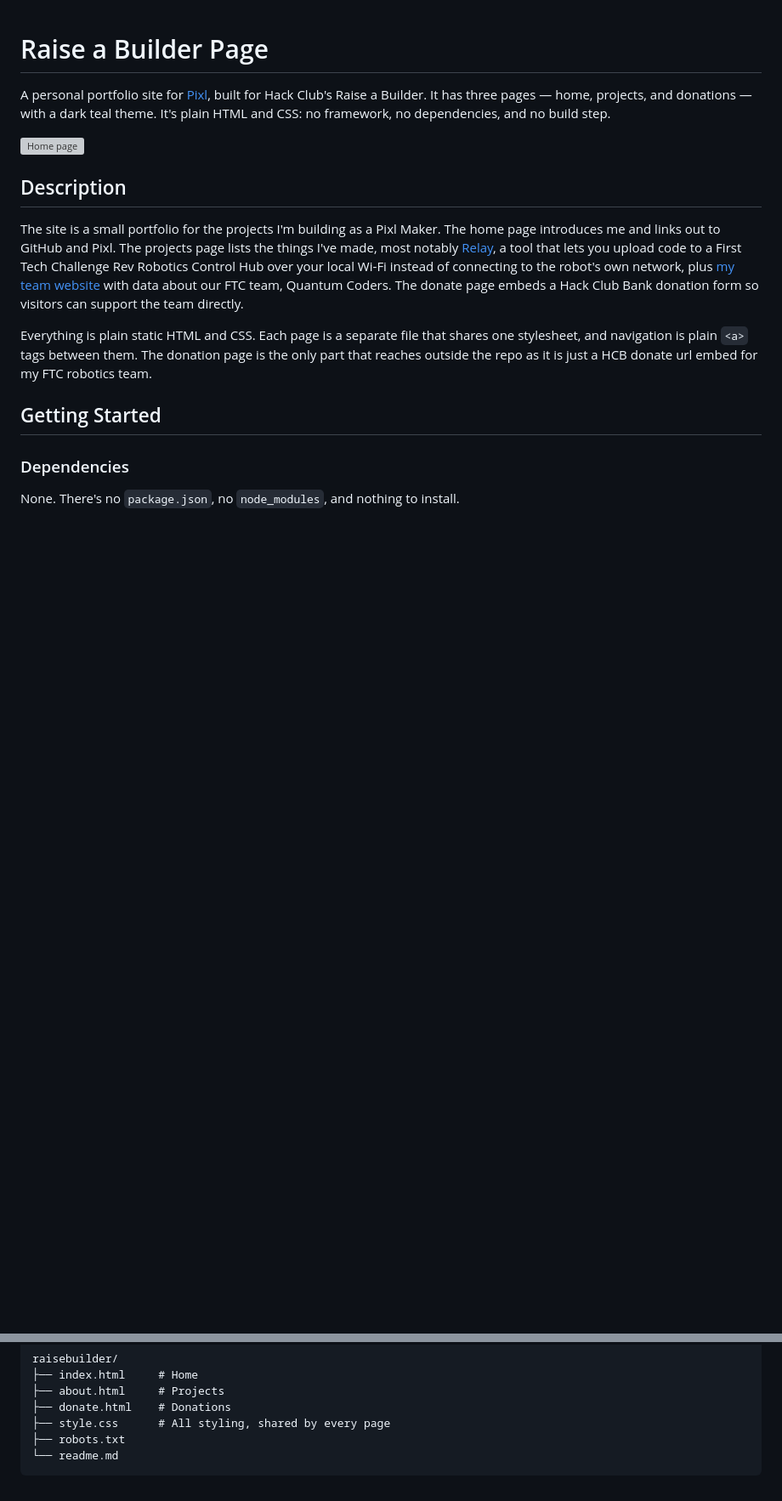
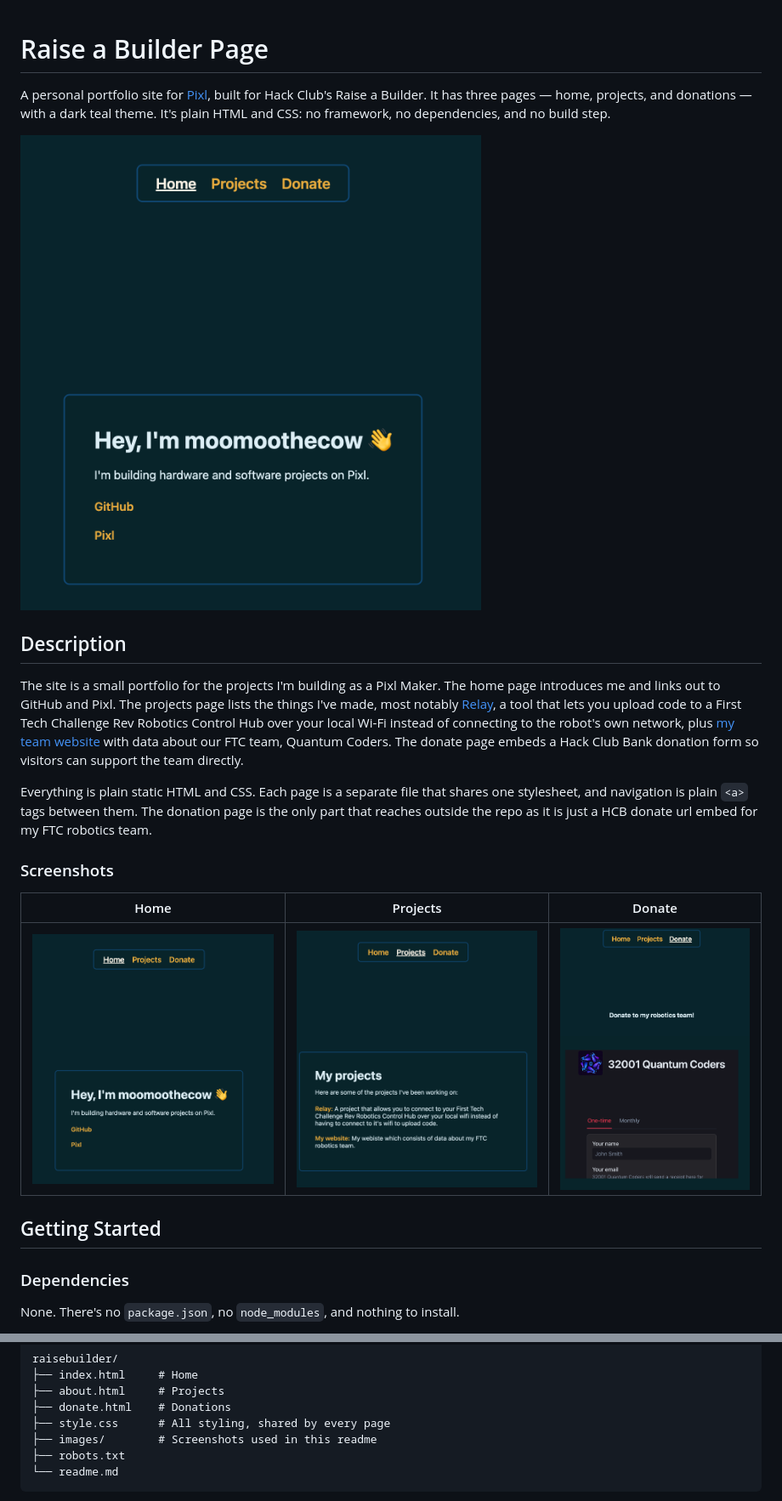
Before and after one commit to Bob-41/raisebuilder, a Markdown page: readme.md, 2 parts joined by grey strips. Shown: that part at 85% size. Drawn GitHub-style; pictures changed too: images/donate.png (added), images/home.png (added), images/projects.png (added); blank space fills up the shorter version; grey boxes are pictures that could not be loaded.

Commit message:
added screenshots

````diff
--- a/readme.md
+++ b/readme.md
@@ -2,13 +2,19 @@
 
 A personal portfolio site for [Pixl](https://pixl.hackclub.com), built for Hack Club's Raise a Builder. It has three pages — home, projects, and donations — with a dark teal theme. It's plain HTML and CSS: no framework, no dependencies, and no build step.
 
-![Home page](docs/screenshots/home.png)
+![Home page](images/home.png)
 
 ## Description
 
 The site is a small portfolio for the projects I'm building as a Pixl Maker. The home page introduces me and links out to GitHub and Pixl. The projects page lists the things I've made, most notably [Relay](https://github.com/Bob-41/Relay), a tool that lets you upload code to a First Tech Challenge Rev Robotics Control Hub over your local Wi-Fi instead of connecting to the robot's own network, plus [my team website](https://quantumcoders.kozow.com) with data about our FTC team, Quantum Coders. The donate page embeds a Hack Club Bank donation form so visitors can support the team directly.
 
 Everything is plain static HTML and CSS. Each page is a separate file that shares one stylesheet, and navigation is plain `<a>` tags between them. The donation page is the only part that reaches outside the repo as it is just a HCB donate url embed for my FTC robotics team.
+
+### Screenshots
+
+| Home | Projects | Donate |
+| --- | --- | --- |
+| ![Home page](images/home.png) | ![Projects page](images/projects.png) | ![Donate page](images/donate.png) |
 
 
 ## Getting Started
@@ -38,6 +44,7 @@ raisebuilder/
 ├── about.html     # Projects
 ├── donate.html    # Donations
 ├── style.css      # All styling, shared by every page
+├── images/        # Screenshots used in this readme
 ├── robots.txt
 └── readme.md
 ```
````
